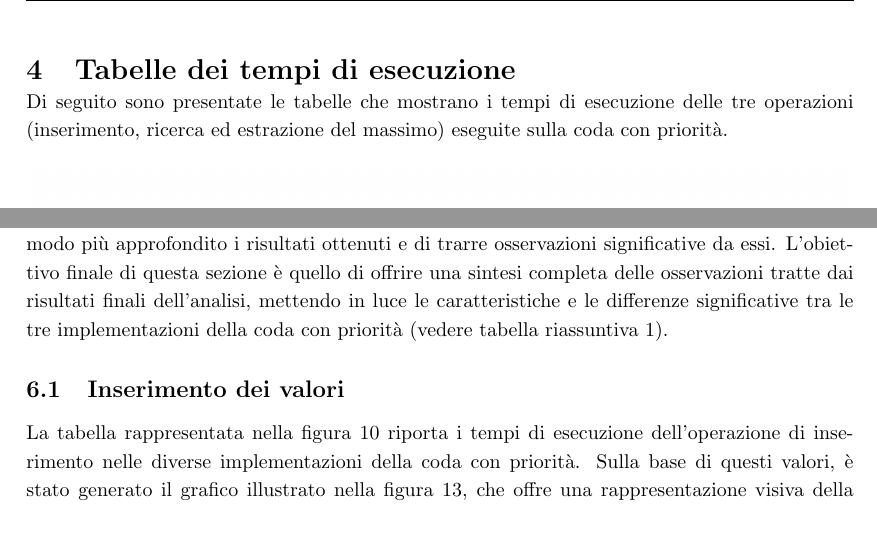
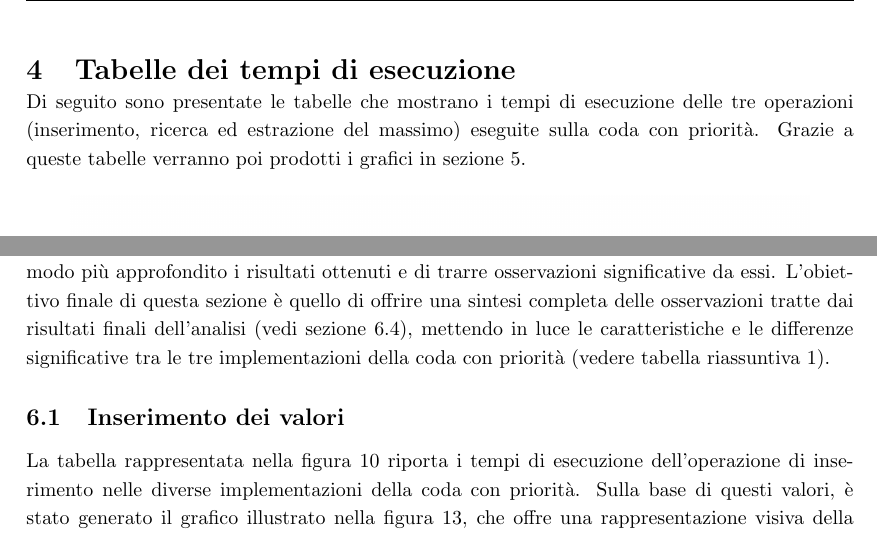
Before and after one commit to IvanNece/NeceriniIvanLabAlgoritmi, a LaTeX document (NeceriniIvan_EsA/main.tex): two parts of pages 15 and 21 of 22, joined at a grey line, cut so that both start at the same text. Compiled offline with pdfLaTeX.

Commit message:
SUPER FINAL COMMIT
THE END

```diff
--- a/NeceriniIvan_EsA/main.tex
+++ b/NeceriniIvan_EsA/main.tex
@@ -401,7 +401,7 @@ Per questo motivo viene utilizzata la libreria \verb|copy| e la sua funzione \te
 
 \label{sec:tabelleTempi}
 
-Di seguito sono presentate le tabelle che mostrano i tempi di esecuzione delle tre operazioni (inserimento, ricerca ed estrazione del massimo) eseguite sulla coda con priorità.
+Di seguito sono presentate le tabelle che mostrano i tempi di esecuzione delle tre operazioni (inserimento, ricerca ed estrazione del massimo) eseguite sulla coda con priorità. Grazie a queste tabelle verranno poi prodotti i grafici in sezione \ref{sec:grafici}.
 
 \begin{figure}[H]
     \centering
@@ -460,7 +460,7 @@ I grafici illustrano la variazione del tempo di esecuzione delle tre funzioni im
 
 \label{sec:osservazioniFinali}
 
-In questa sezione finale viene presentata un'analisi dettagliata delle prestazioni delle tre operazioni per le tre diverse implementazioni della coda con priorità, utilizzando le tabelle e i grafici prodotti precedentemente come supporto visivo. Il presente capitolo si propone di analizzare in modo più approfondito i risultati ottenuti e di trarre osservazioni significative da essi. L'obiettivo finale di questa sezione è quello di offrire una sintesi completa delle osservazioni tratte dai risultati finali dell'analisi, mettendo in luce le caratteristiche e le differenze significative tra le tre implementazioni della coda con priorità (vedere tabella riassuntiva \ref{tab:Prestazioni}).
+In questa sezione finale viene presentata un'analisi dettagliata delle prestazioni delle tre operazioni per le tre diverse implementazioni della coda con priorità, utilizzando le tabelle e i grafici prodotti precedentemente come supporto visivo. Il presente capitolo si propone di analizzare in modo più approfondito i risultati ottenuti e di trarre osservazioni significative da essi. L'obiettivo finale di questa sezione è quello di offrire una sintesi completa delle osservazioni tratte dai risultati finali dell'analisi (vedi sezione \ref{sec:conclusioni}), mettendo in luce le caratteristiche e le differenze significative tra le tre implementazioni della coda con priorità (vedere tabella riassuntiva \ref{tab:Prestazioni}).
 
 \subsection{Inserimento dei valori}
 
```
Also changed, not shown: NeceriniIvan_EsA/Images/GraficoEstMassimo.png, NeceriniIvan_EsA/Images/GraficoInserimento.png, NeceriniIvan_EsA/Images/GraficoRicercaMassimo.png, NeceriniIvan_EsA/Images/TempoEstMassimo.png, NeceriniIvan_EsA/Images/TempoInserimento.png, NeceriniIvan_EsA/Images/TempoRicercaMassimo.png, NeceriniIvan_EsA/NeceriniRelazioneEsA.pdf, plots/Estrazione del massimo.png, plots/Inserimento dei valori.png, plots/Ricerca del massimo.png, tables/Tempo di estrazione del massimo.png, tables/Tempo di inserimento dei valori.png, tables/Tempo di ricerca del massimo.png, NeceriniIvan_EsA/main.tex (3 more changed lines), 1 other file.
